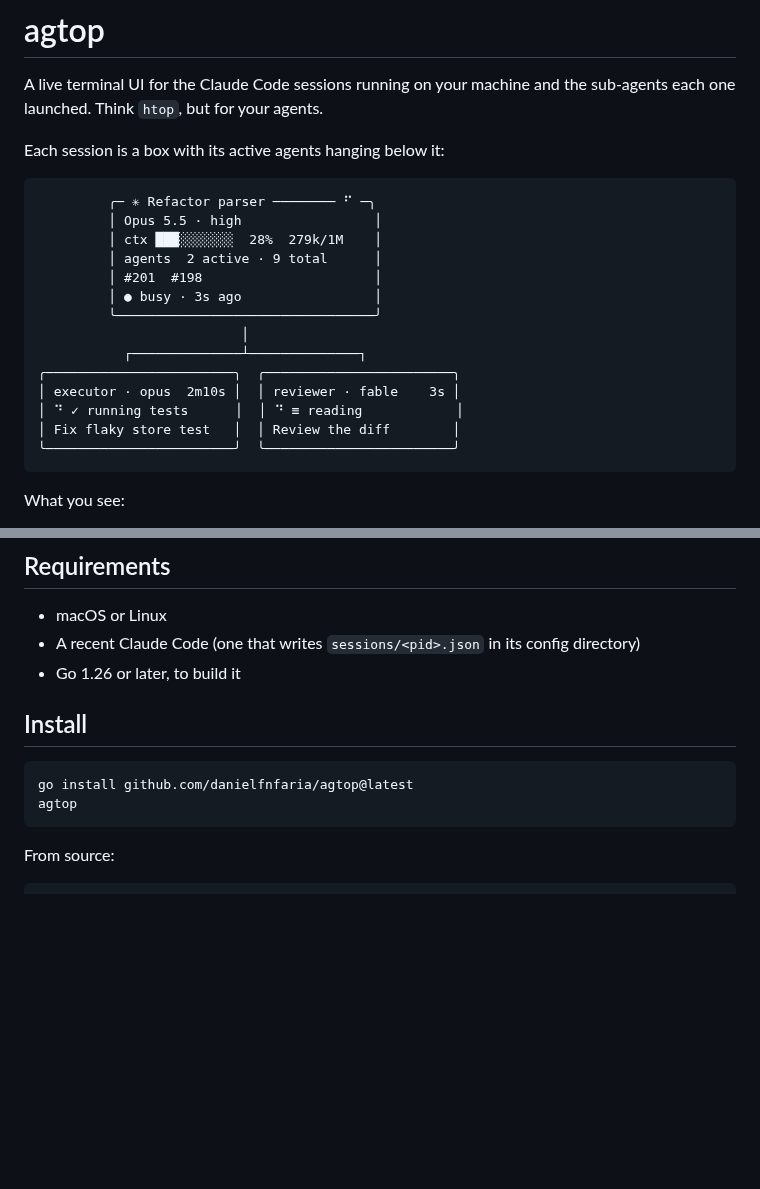
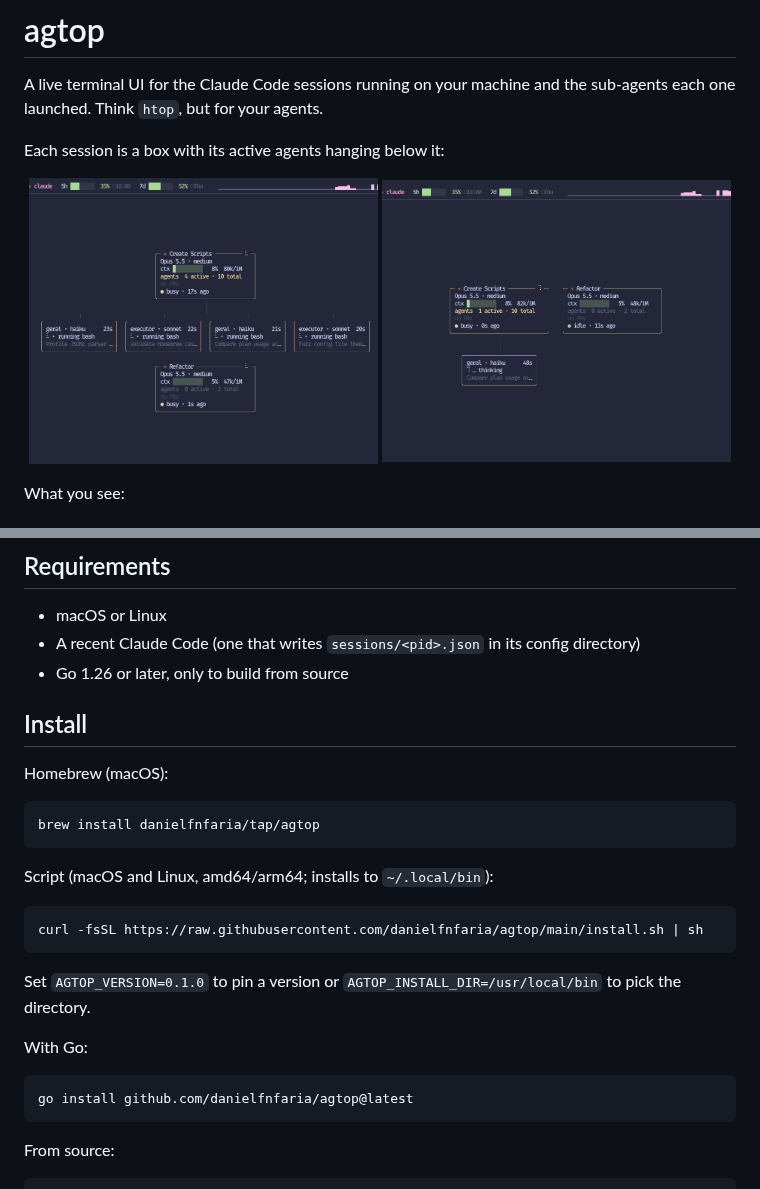
Before and after one commit to danielfnfaria/agtop, a Markdown page: README.md, 2 parts joined by grey strips. Drawn GitHub-style; pictures changed too: .github/assets/screenshot-states.png (added), .github/assets/screenshot.png (added); blank space fills up the shorter version.

Commit message:
feat: add install script
Installs the release binary for macOS and Linux (amd64/arm64) with checksum verification, and documents Homebrew and the script in the README with screenshots.

````diff
--- a/README.md
+++ b/README.md
@@ -9,22 +9,10 @@ sub-agents each one launched. Think `htop`, but for your agents.
 
 Each session is a box with its active agents hanging below it:
 
-```
-         ╭─ ✳ Refactor parser ──────── ⠋ ─╮
-         │ Opus 5.5 · high                 │
-         │ ctx ███░░░░░░░  28%  279k/1M    │
-         │ agents  2 active · 9 total      │
-         │ #201  #198                      │
-         │ ● busy · 3s ago                 │
-         ╰─────────────────────────────────╯
-                          │
-           ┌──────────────┴──────────────┐
-╭────────────────────────╮  ╭────────────────────────╮
-│ executor · opus  2m10s │  │ reviewer · fable    3s │
-│ ⠙ ✓ running tests      │  │ ⠙ ≡ reading            │
-│ Fix flaky store test   │  │ Review the diff        │
-╰────────────────────────╯  ╰────────────────────────╯
-```
+<p align="center">
+  <img src=".github/assets/screenshot.png" alt="agtop showing two Claude Code sessions, one with four sub-agents running" width="49%">
+  <img src=".github/assets/screenshot-states.png" alt="agtop showing a busy session with one sub-agent thinking next to an idle session" width="49%">
+</p>
 
 What you see:
 
@@ -48,13 +36,29 @@ commands and sub-agent results.
 
 - macOS or Linux
 - A recent Claude Code (one that writes `sessions/<pid>.json` in its config directory)
-- Go 1.26 or later, to build it
+- Go 1.26 or later, only to build from source
 
 ## Install
 
+Homebrew (macOS):
+
+```bash
+brew install danielfnfaria/tap/agtop
+```
+
+Script (macOS and Linux, amd64/arm64; installs to `~/.local/bin`):
+
+```bash
+curl -fsSL https://raw.githubusercontent.com/danielfnfaria/agtop/main/install.sh | sh
+```
+
+Set `AGTOP_VERSION=0.1.0` to pin a version or `AGTOP_INSTALL_DIR=/usr/local/bin` to pick the
+directory.
+
+With Go:
+
 ```bash
 go install github.com/danielfnfaria/agtop@latest
-agtop
 ```
 
 From source:
````
Also changed, not shown: 1 other file.
